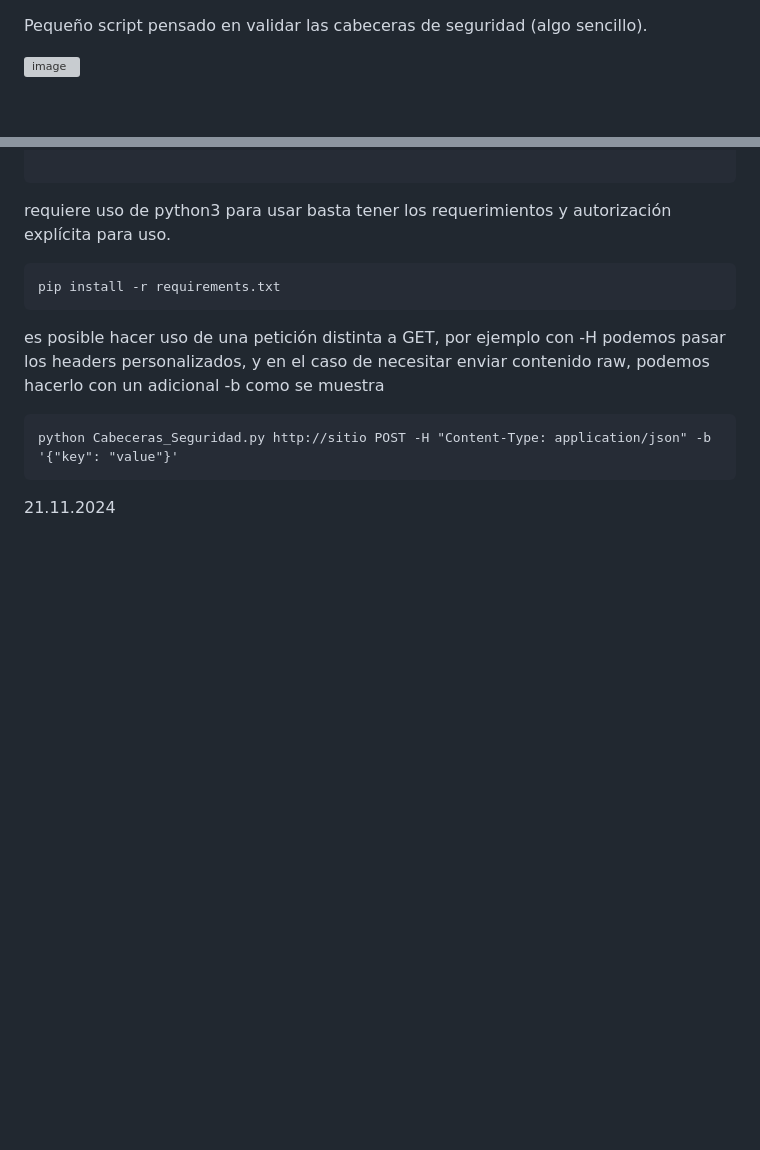
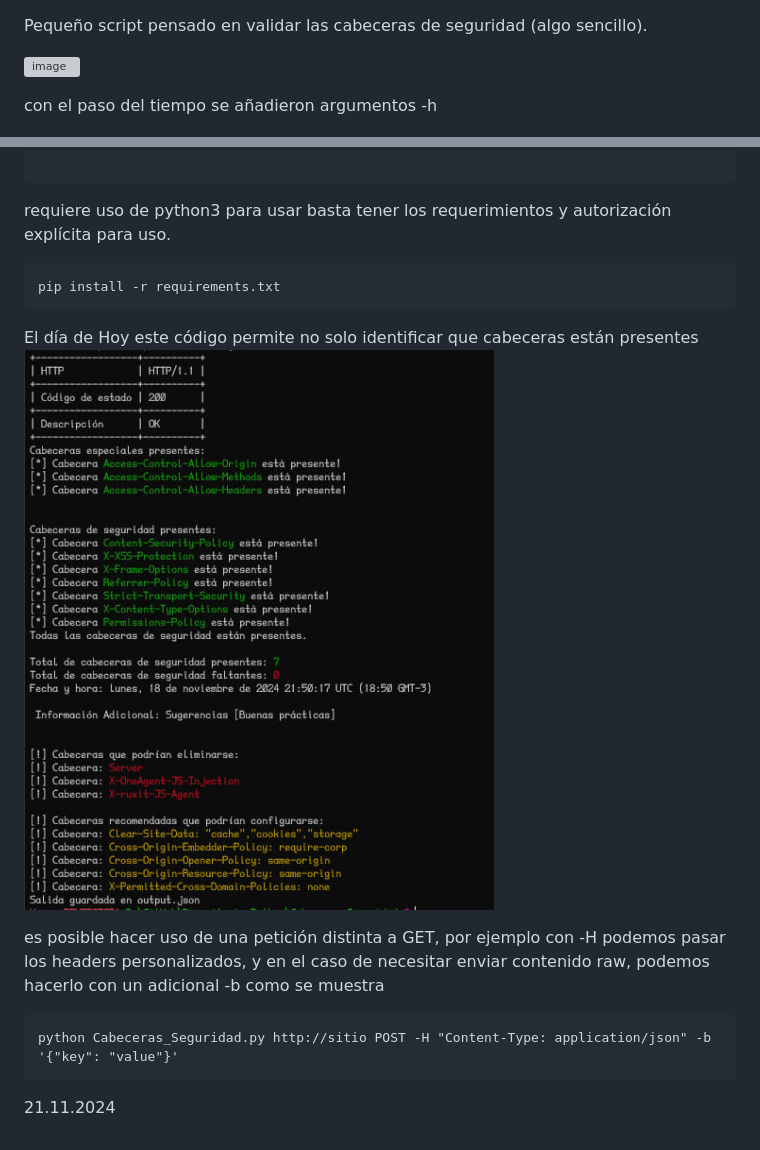
Before and after one commit to apuromafo/Repositorio_Python, a Markdown page: 008_Cabeceras_Seguridad/Readme.md, 2 parts joined by grey strips. GitHub-like rendering; pictures changed too: 008_Cabeceras_Seguridad/img/demo1.jpg (added); blank space fills up the shorter version; grey boxes are pictures that could not be loaded.

````diff
--- a/008_Cabeceras_Seguridad/Readme.md
+++ b/008_Cabeceras_Seguridad/Readme.md
@@ -1,6 +1,8 @@
 Pequeño script pensado en validar las cabeceras de seguridad (algo sencillo).
 
 ![image](https://github.com/apuromafo/Repositorio_Python/assets/23161917/681ad0e8-d176-41db-88f5-bcb8ceaf458a)
+
+con el paso del tiempo se añadieron argumentos -h
 
 
 ![[Pasted image 20241118184355.png]](img%2FPasted%20image%2020241118184355.png)
@@ -29,6 +31,10 @@ para usar basta tener los requerimientos y autorización explícita para uso.
 pip install -r requirements.txt
 ```
 
+El día de Hoy este código permite no solo identificar que cabeceras están presentes
+![[demo1.jpg]](img/demo1.jpg)
+
+
 es posible hacer uso de una petición distinta a GET, por ejemplo con -H podemos pasar los headers personalizados, y en el caso de necesitar enviar contenido raw, podemos hacerlo con un adicional -b como se muestra
 ```
 python Cabeceras_Seguridad.py http://sitio POST -H "Content-Type: application/json" -b '{"key": "value"}'
````
